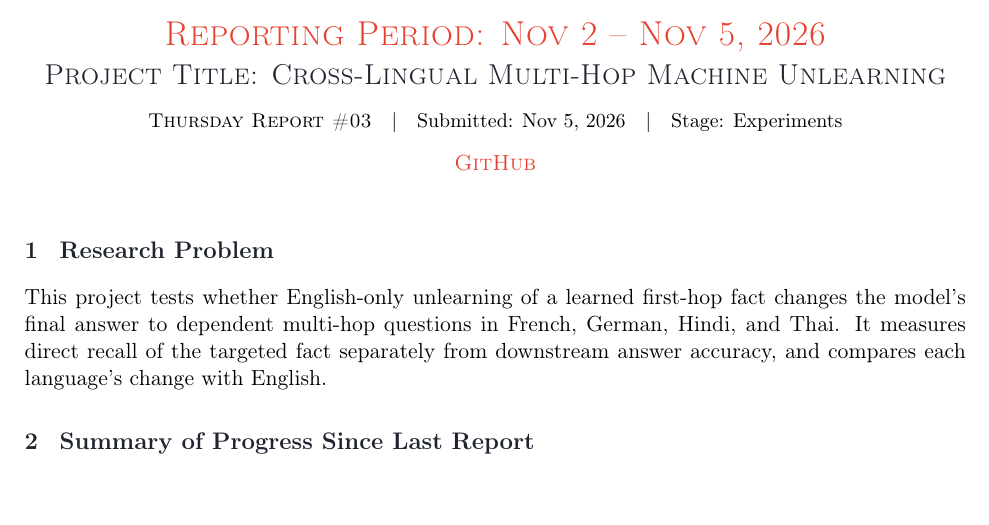
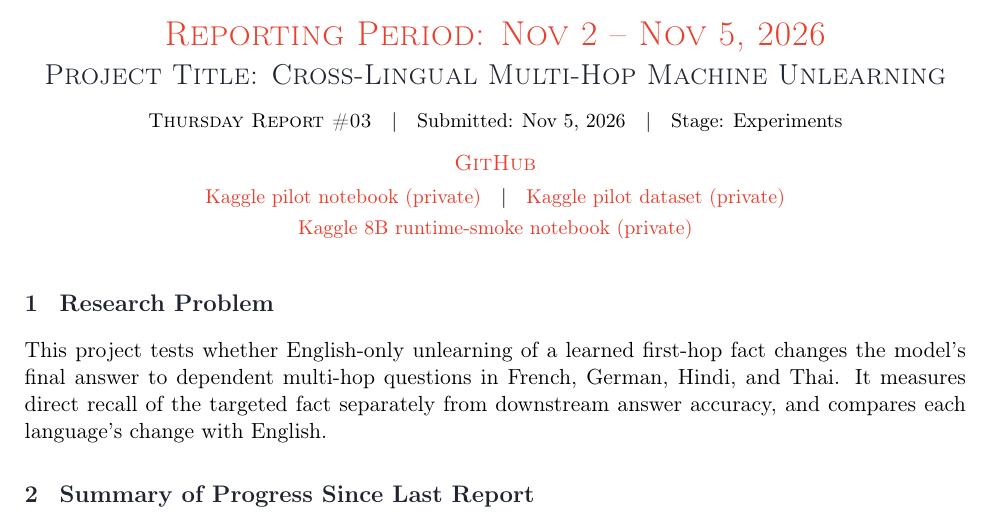
Before and after one commit to aCoderChild/fsds, a LaTeX document (docs/report/R3.tex): part of page 1 of 4, cut so that both start at the same text. Compiled offline with pdfLaTeX.

Commit message:
Add private Kaggle resource links to R3

```diff
--- a/docs/report/R3.tex
+++ b/docs/report/R3.tex
@@ -97,7 +97,10 @@
   {\LARGE\scshape\color{fsds} Reporting Period: \reportperiod}\\[6pt]
   {\Large\scshape\color{ink} Project Title: \projecttitle}\\[8pt]
   {\small\textsc{\reportday\ Report \#\reportno}\quad\textbar\quad Submitted: \datesubmitted\quad\textbar\quad Stage: \projectstage}\\[8pt]
-  \href{\githublink}{\textsc{GitHub}}
+  \href{\githublink}{\textsc{GitHub}}\\[3pt]
+  {\small\href{https://www.kaggle.com/code/bunnoob2005/experiments}{Kaggle pilot notebook (private)}\quad\textbar\quad
+  \href{https://www.kaggle.com/datasets/bunnoob2005/synthworlds-sm-sft-pilot-v3}{Kaggle pilot dataset (private)}}\\[2pt]
+  {\small\href{https://www.kaggle.com/code/bunnoob2005/synthworlds-llama31-8b-runtime-smoke-2026-11-04}{Kaggle 8B runtime-smoke notebook (private)}}
 \end{center}
 
 \ifshowguide
```
